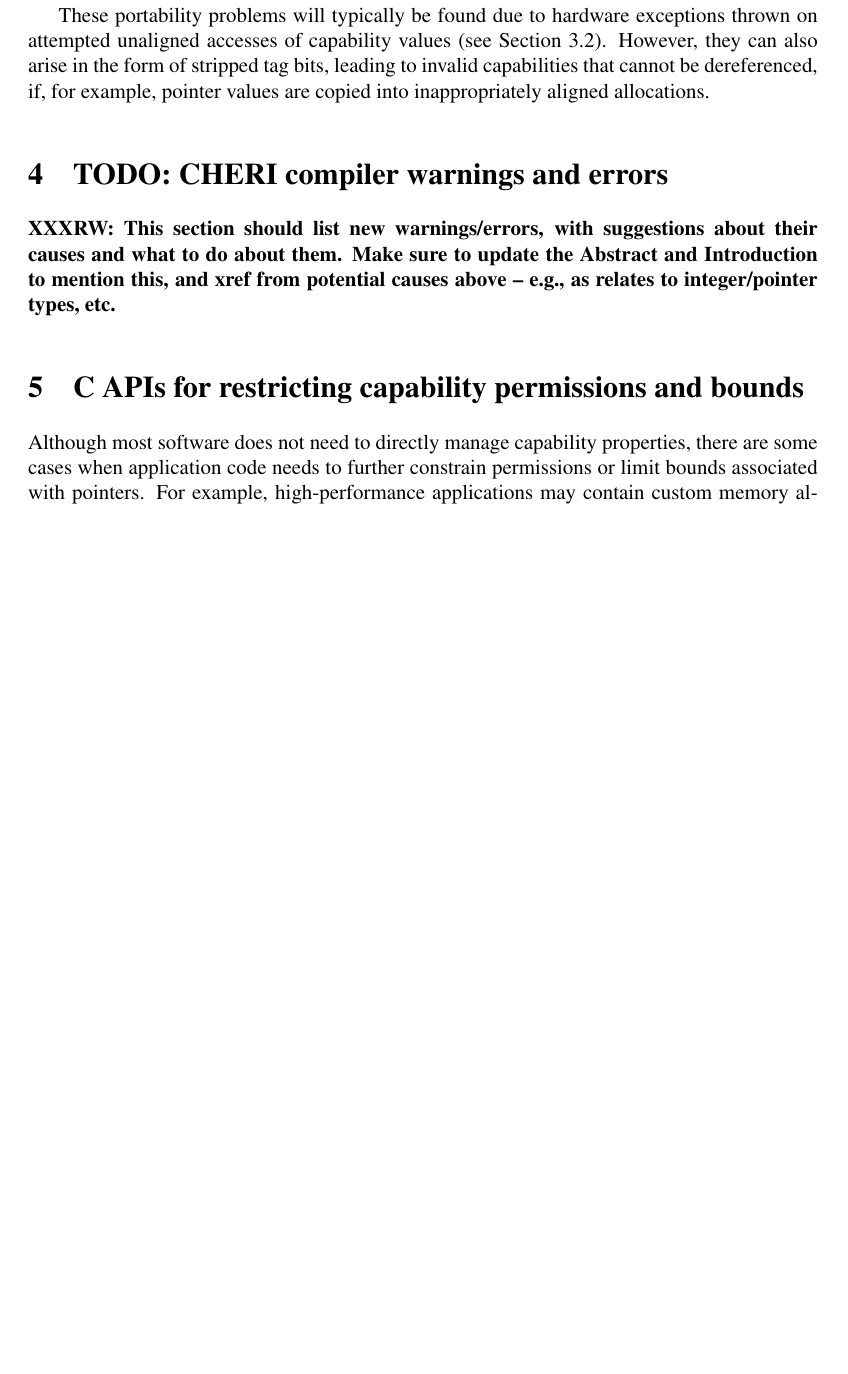
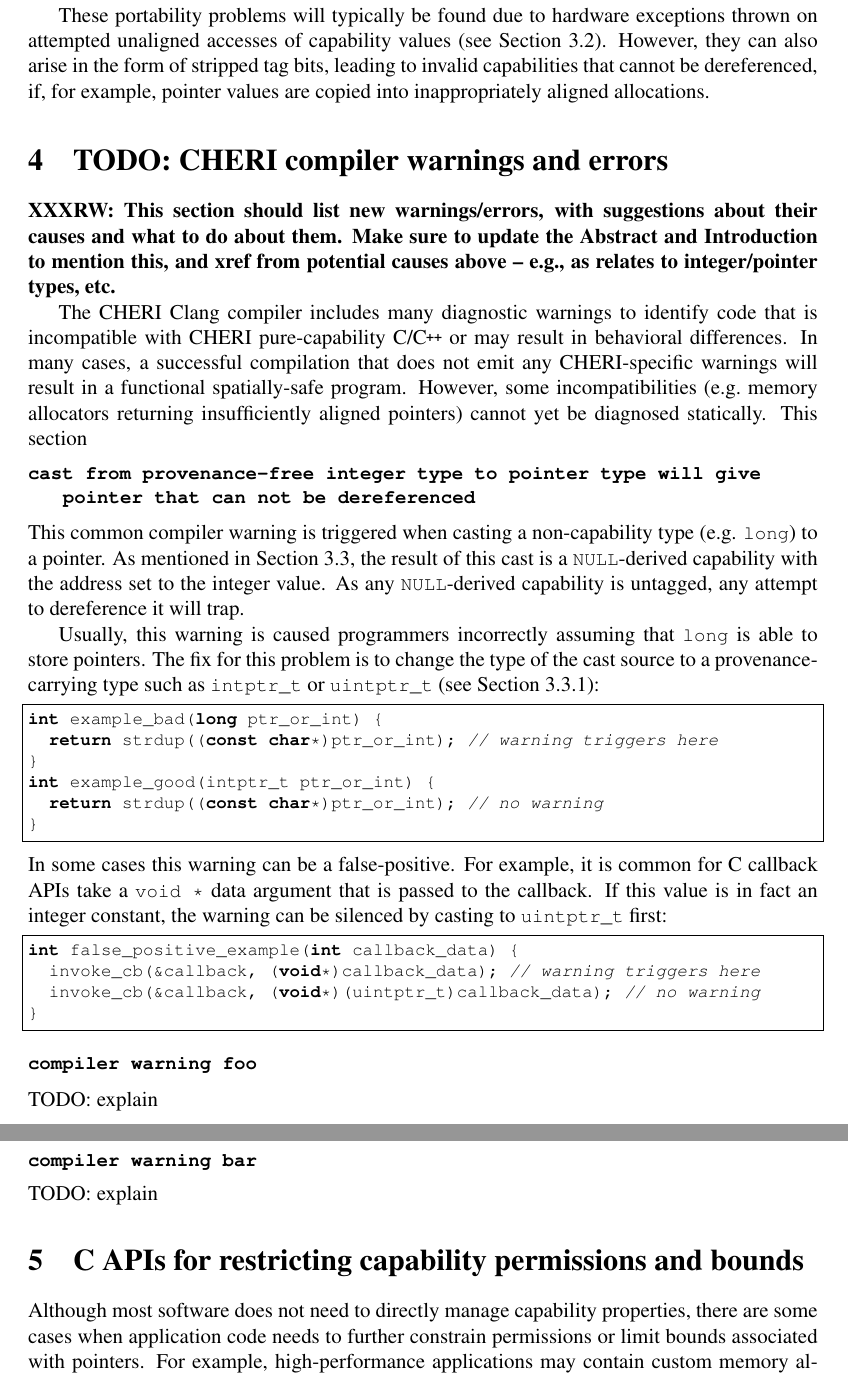
Before and after one commit to CTSRD-CHERI/cheri-c-programming, a LaTeX paper (cheri-c-programming.tex): part of page 18 of 25 before the commit and two parts of pages 18 and 19 of 25 after it, the two joined at a grey line, cut so that both start at the same text, the shorter picture padded with empty space. Compiled offline with pdfLaTeX.

Commit message:
Document one of the CHERI clang warnings

```diff
--- a/cheri-c-programming.tex
+++ b/cheri-c-programming.tex
@@ -28,6 +28,7 @@
 \usepackage[scaled=0.8]{DejaVuSansMono}
 \usepackage[T1]{fontenc}
 \usepackage{listings}
+\lstnewenvironment{clisting}[1][]{\lstset{language={C},breaklines=true,#1}}{}
 \usepackage{subcaption}
 \usepackage{times}
 \usepackage{url}
@@ -1182,6 +1184,54 @@ values are copied into inappropriately aligned allocations.
   Abstract and Introduction to mention this, and xref from potential causes
   above -- e.g., as relates to integer/pointer types, etc.}
 
+The CHERI Clang compiler includes many diagnostic warnings to identify code that is incompatible with \purecapCOrCpp{} or may result in behavioral differences.
+In many cases, a successful compilation that does not emit any CHERI-specific warnings will result in a functional spatially-safe program.
+However, some incompatibilities (e.g.\ memory allocators returning insufficiently aligned pointers) cannot yet be diagnosed statically.
+This section
+
+\arnote{TODO: Sensible formatting}
+\lstnewenvironment{compilerwarning}[1][]{\lstset{language={},breaklines=true,basicstyle=\small\ttfamily\bfseries,#1}}{}
+\begin{compilerwarning}
+cast from provenance-free integer type to pointer type will give pointer that can not be dereferenced
+\end{compilerwarning}
+% A bit big: \subsection*{\texttt{cast from provenance-free integer type to pointer type will give pointer that can not be dereferenced}}
+This common compiler warning \arnote{that should be an error by default?} is triggered when casting a non-capability type (e.g. \clongt) to a pointer.
+As mentioned in \cref{sec:pointer_provenance_validity}, the result of this cast is a \ccode{NULL}-derived capability with the address set to the integer value.
+As any \ccode{NULL}-derived capability is untagged, any attempt to dereference it will trap.
+
+Usually, this warning is caused programmers incorrectly assuming that \clongt is able to store pointers.
+The fix for this problem is to change the type of the cast source to a provenance-carrying type such as \cintptrt or \cuintptrt (see \cref{sec:recommended-c-types}):
+\begin{clisting}[frame=single]
+int example_bad(long ptr_or_int) {
+  return strdup((const char*)ptr_or_int); // warning triggers here
+}
+int example_good(intptr_t ptr_or_int) {
+  return strdup((const char*)ptr_or_int); // no warning
+}
+\end{clisting}
+
+\noindent
+In some cases this warning can be a false-positive.
+For example, it is common for C callback APIs take a \cvoidstar data argument that is passed to the callback.
+If this value is in fact an integer constant, the warning can be silenced by casting to \cuintptrt first:
+\begin{clisting}[frame=single]
+int false_positive_example(int callback_data) {
+  invoke_cb(&callback, (void*)callback_data); // warning triggers here
+  invoke_cb(&callback, (void*)(uintptr_t)callback_data); // no warning
+}
+\end{clisting}
+
+\begin{compilerwarning}
+compiler warning foo
+\end{compilerwarning}
+TODO: explain
+
+\begin{compilerwarning}
+compiler warning bar
+\end{compilerwarning}
+TODO: explain
+
+
 \section{C APIs for restricting capability permissions and bounds}
 \label{sec:setbounds}
 
```
Also changed, not shown: cheri-c-programming.tex (1 more changed lines).
